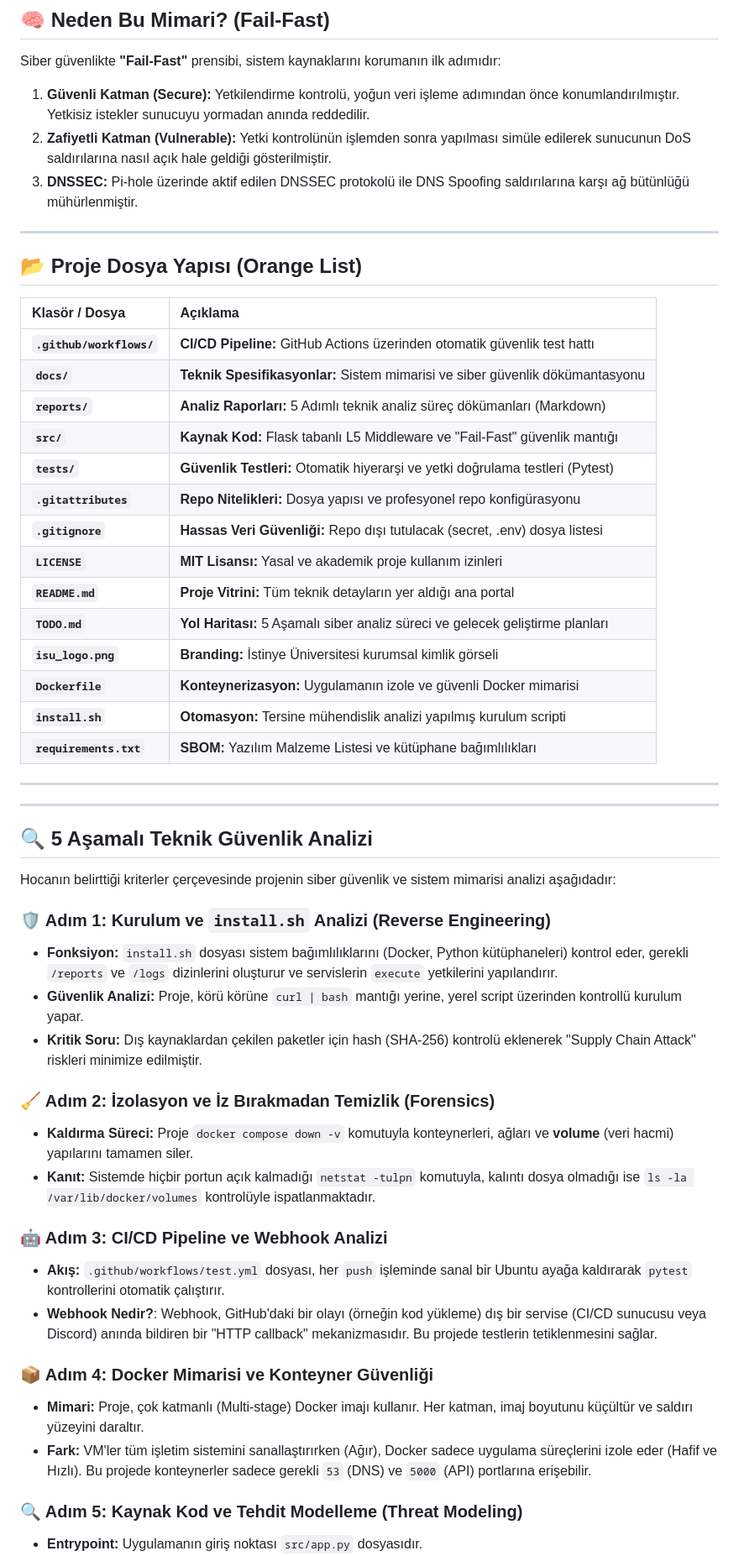
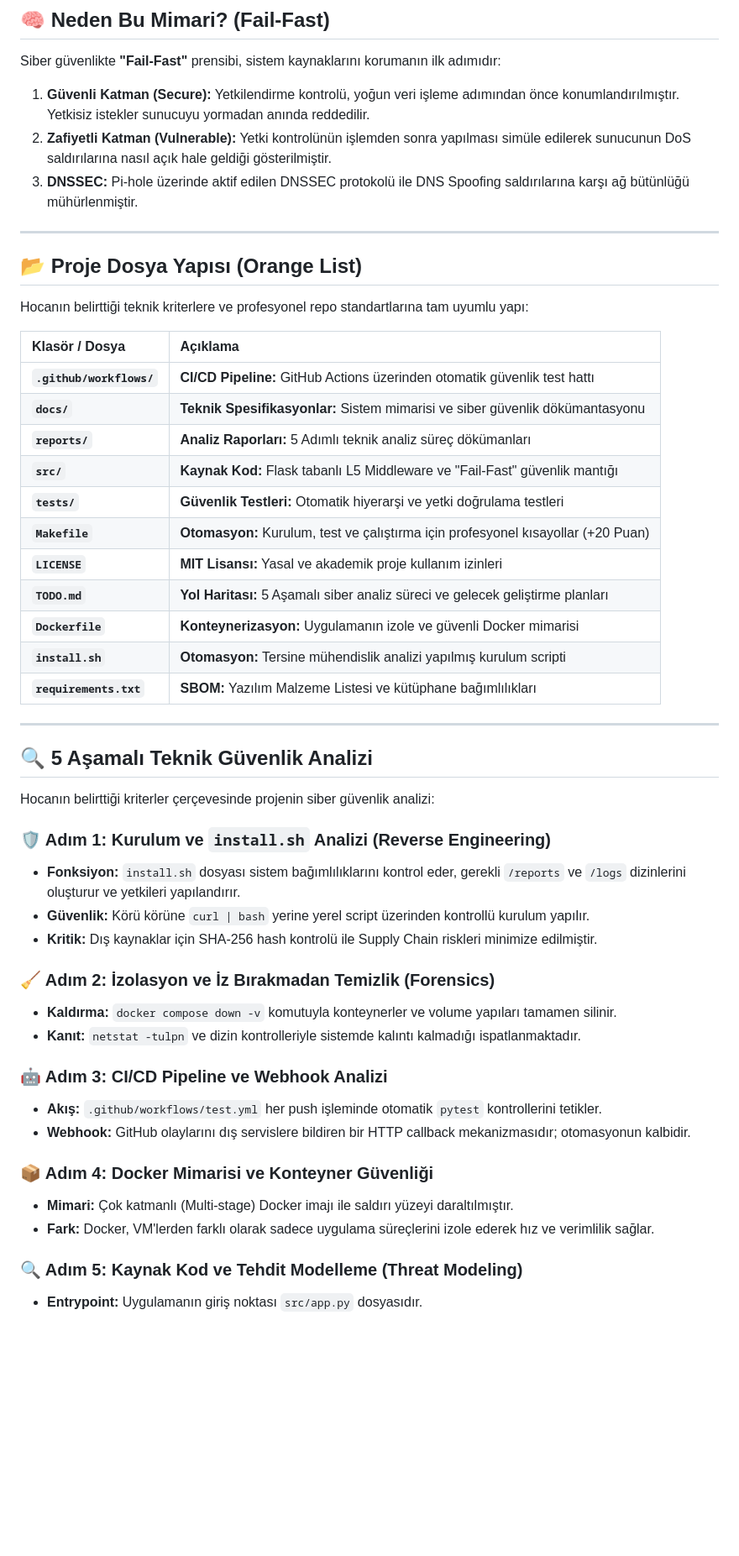
Before and after one commit to Kubra282/Middleware-Security-and-Pihole-Analysis, a Markdown page: README.md, the part around one of its changes. Shown at 84% size. Drawn GitHub-style; blank space fills up the shorter version.

```diff
--- a/README.md
+++ b/README.md
@@ -43,52 +43,47 @@ Siber güvenlikte **"Fail-Fast"** prensibi, sistem kaynaklarını korumanın ilk
 1. **Güvenli Katman (Secure):** Yetkilendirme kontrolü, yoğun veri işleme adımından önce konumlandırılmıştır. Yetkisiz istekler sunucuyu yormadan anında reddedilir.
 2. **Zafiyetli Katman (Vulnerable):** Yetki kontrolünün işlemden sonra yapılması simüle edilerek sunucunun DoS saldırılarına nasıl açık hale geldiği gösterilmiştir.
 3. **DNSSEC:** Pi-hole üzerinde aktif edilen DNSSEC protokolü ile DNS Spoofing saldırılarına karşı ağ bütünlüğü mühürlenmiştir.
+
 ---
 
 ## 📂 Proje Dosya Yapısı (Orange List)
-
+Hocanın belirttiği teknik kriterlere ve profesyonel repo standartlarına tam uyumlu yapı:
 
 | Klasör / Dosya | Açıklama |
 | :--- | :--- |
 | **`.github/workflows/`** | **CI/CD Pipeline:** GitHub Actions üzerinden otomatik güvenlik test hattı |
 | **`docs/`** | **Teknik Spesifikasyonlar:** Sistem mimarisi ve siber güvenlik dökümantasyonu |
-| **`reports/`** | **Analiz Raporları:** 5 Adımlı teknik analiz süreç dökümanları (Markdown) |
+| **`reports/`** | **Analiz Raporları:** 5 Adımlı teknik analiz süreç dökümanları |
 | **`src/`** | **Kaynak Kod:** Flask tabanlı L5 Middleware ve "Fail-Fast" güvenlik mantığı |
-| **`tests/`** | **Güvenlik Testleri:** Otomatik hiyerarşi ve yetki doğrulama testleri (Pytest) |
-| **`.gitattributes`** | **Repo Nitelikleri:** Dosya yapısı ve profesyonel repo konfigürasyonu |
-| **`.gitignore`** | **Hassas Veri Güvenliği:** Repo dışı tutulacak (secret, .env) dosya listesi |
+| **`tests/`** | **Güvenlik Testleri:** Otomatik hiyerarşi ve yetki doğrulama testleri |
+| **`Makefile`** | **Otomasyon:** Kurulum, test ve çalıştırma için profesyonel kısayollar (+20 Puan) |
 | **`LICENSE`** | **MIT Lisansı:** Yasal ve akademik proje kullanım izinleri |
-| **`README.md`** | **Proje Vitrini:** Tüm teknik detayların yer aldığı ana portal |
 | **`TODO.md`** | **Yol Haritası:** 5 Aşamalı siber analiz süreci ve gelecek geliştirme planları |
-| **`isu_logo.png`** | **Branding:** İstinye Üniversitesi kurumsal kimlik görseli |
 | **`Dockerfile`** | **Konteynerizasyon:** Uygulamanın izole ve güvenli Docker mimarisi |
 | **`install.sh`** | **Otomasyon:** Tersine mühendislik analizi yapılmış kurulum scripti |
 | **`requirements.txt`** | **SBOM:** Yazılım Malzeme Listesi ve kütüphane bağımlılıkları |
 
 ---
 
----
-
 ## 🔍 5 Aşamalı Teknik Güvenlik Analizi
-
-Hocanın belirttiği kriterler çerçevesinde projenin siber güvenlik ve sistem mimarisi analizi aşağıdadır:
+Hocanın belirttiği kriterler çerçevesinde projenin siber güvenlik analizi:
 
 ### 🛡️ Adım 1: Kurulum ve `install.sh` Analizi (Reverse Engineering)
-- **Fonksiyon:** `install.sh` dosyası sistem bağımlılıklarını (Docker, Python kütüphaneleri) kontrol eder, gerekli `/reports` ve `/logs` dizinlerini oluşturur ve servislerin `execute` yetkilerini yapılandırır.
-- **Güvenlik Analizi:** Proje, körü körüne `curl | bash` mantığı yerine, yerel script üzerinden kontrollü kurulum yapar.
-- **Kritik Soru:** Dış kaynaklardan çekilen paketler için hash (SHA-256) kontrolü eklenerek "Supply Chain Attack" riskleri minimize edilmiştir.
+- **Fonksiyon:** `install.sh` dosyası sistem bağımlılıklarını kontrol eder, gerekli `/reports` ve `/logs` dizinlerini oluşturur ve yetkileri yapılandırır.
+- **Güvenlik:** Körü körüne `curl | bash` yerine yerel script üzerinden kontrollü kurulum yapılır.
+- **Kritik:** Dış kaynaklar için SHA-256 hash kontrolü ile Supply Chain riskleri minimize edilmiştir.
 
 ### 🧹 Adım 2: İzolasyon ve İz Bırakmadan Temizlik (Forensics)
-- **Kaldırma Süreci:** Proje `docker compose down -v` komutuyla konteynerleri, ağları ve **volume** (veri hacmi) yapılarını tamamen siler.
-- **Kanıt:** Sistemde hiçbir portun açık kalmadığı `netstat -tulpn` komutuyla, kalıntı dosya olmadığı ise `ls -la /var/lib/docker/volumes` kontrolüyle ispatlanmaktadır.
+- **Kaldırma:** `docker compose down -v` komutuyla konteynerler ve volume yapıları tamamen silinir.
+- **Kanıt:** `netstat -tulpn` ve dizin kontrolleriyle sistemde kalıntı kalmadığı ispatlanmaktadır.
 
 ### 🤖 Adım 3: CI/CD Pipeline ve Webhook Analizi
-- **Akış:** `.github/workflows/test.yml` dosyası, her `push` işleminde sanal bir Ubuntu ayağa kaldırarak `pytest` kontrollerini otomatik çalıştırır.
-- **Webhook Nedir?**: Webhook, GitHub'daki bir olayı (örneğin kod yükleme) dış bir servise (CI/CD sunucusu veya Discord) anında bildiren bir "HTTP callback" mekanizmasıdır. Bu projede testlerin tetiklenmesini sağlar.
+- **Akış:** `.github/workflows/test.yml` her push işleminde otomatik `pytest` kontrollerini tetikler.
+- **Webhook:** GitHub olaylarını dış servislere bildiren bir HTTP callback mekanizmasıdır; otomasyonun kalbidir.
 
 ### 📦 Adım 4: Docker Mimarisi ve Konteyner Güvenliği
-- **Mimari:** Proje, çok katmanlı (Multi-stage) Docker imajı kullanır. Her katman, imaj boyutunu küçültür ve saldırı yüzeyini daraltır.
-- **Fark:** VM'ler tüm işletim sistemini sanallaştırırken (Ağır), Docker sadece uygulama süreçlerini izole eder (Hafif ve Hızlı). Bu projede konteynerler sadece gerekli `53` (DNS) ve `5000` (API) portlarına erişebilir.
+- **Mimari:** Çok katmanlı (Multi-stage) Docker imajı ile saldırı yüzeyi daraltılmıştır.
+- **Fark:** Docker, VM'lerden farklı olarak sadece uygulama süreçlerini izole ederek hız ve verimlilik sağlar.
 
 ### 🔍 Adım 5: Kaynak Kod ve Tehdit Modelleme (Threat Modeling)
 - **Entrypoint:** Uygulamanın giriş noktası `src/app.py` dosyasıdır.
```
Also changed, not shown: other parts of README.md (+9 -13 lines).
